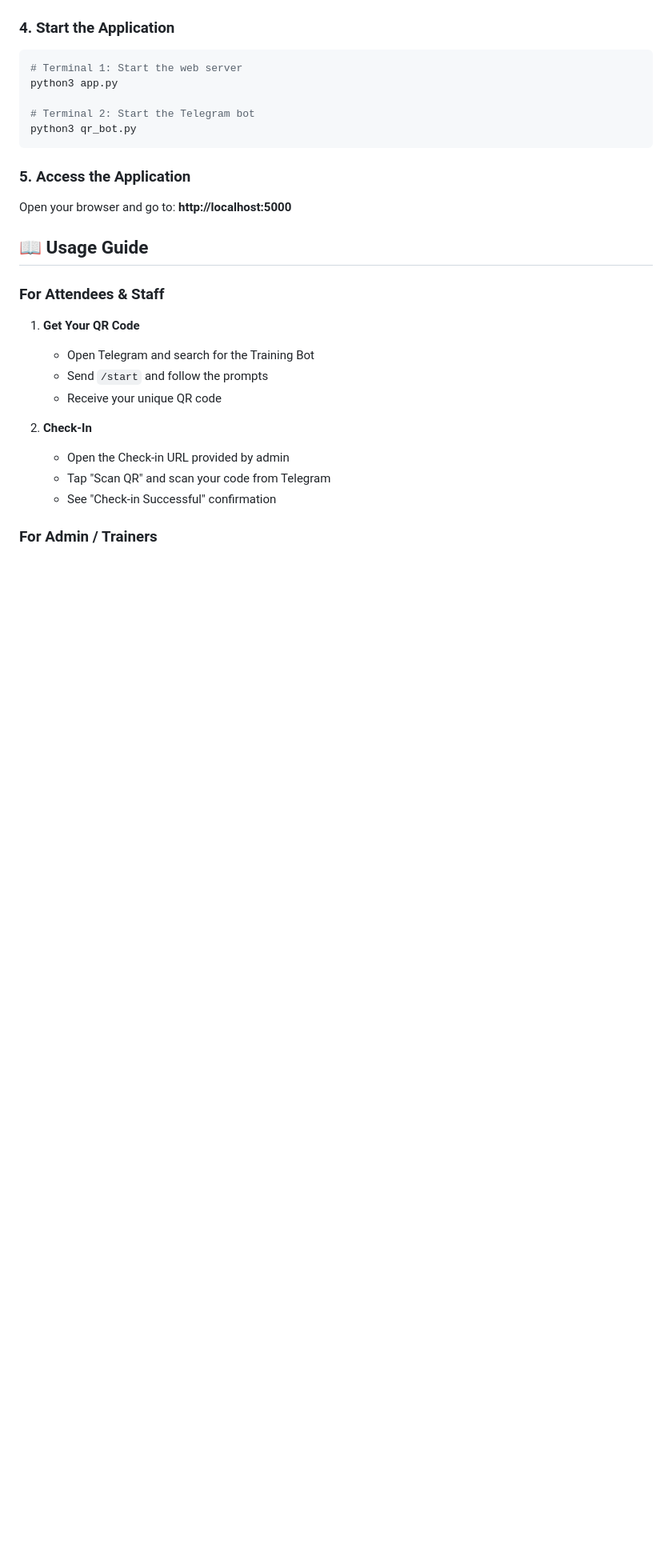
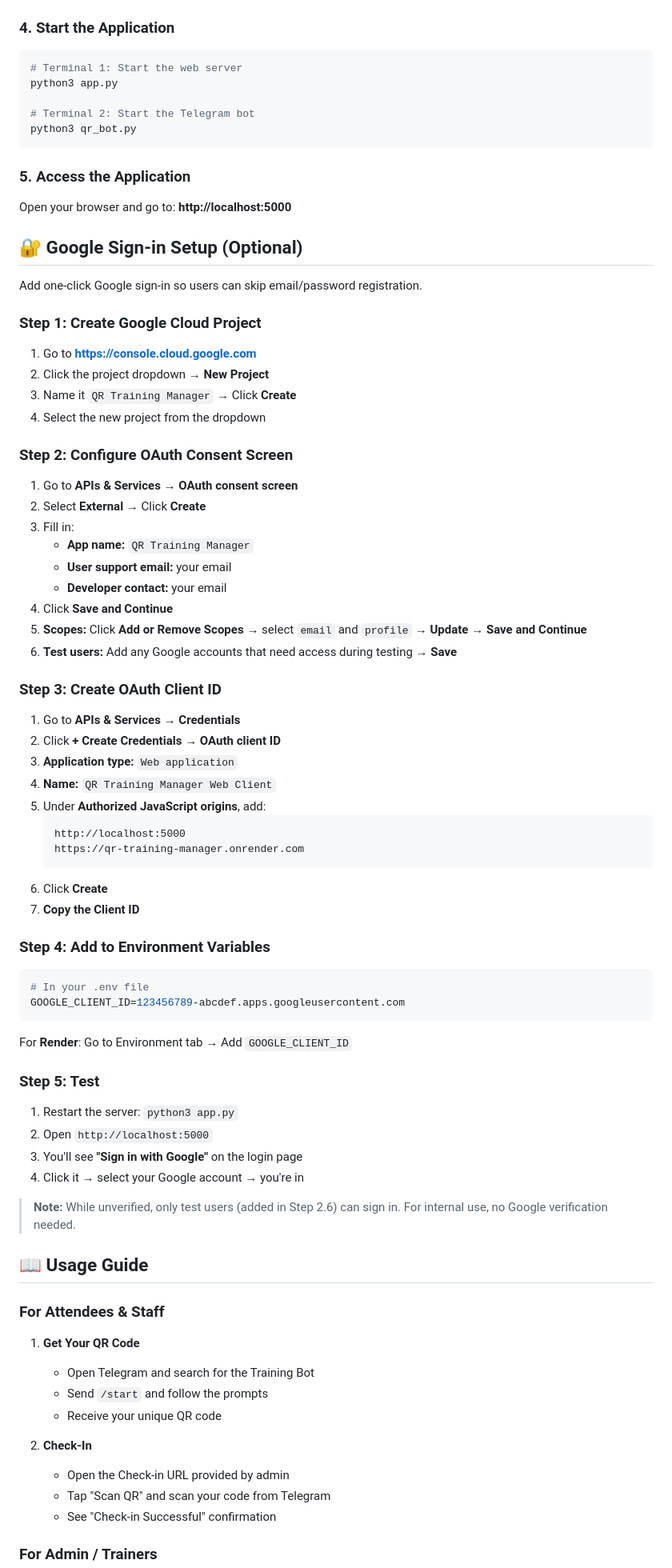
Before and after one commit to kingquiet-bot/qr-training-manager, a Markdown page: README.md, the part around one of its changes. Shown at 80% size. GitHub-like rendering; blank space fills up the shorter version.

Commit message:
Update README with Google sign-in setup instructions
- Add Google Sign-in to features list
- Add Google Cloud OAuth Client ID to prerequisites
- Add GOOGLE_CLIENT_ID to environment variables section
- Add step-by-step Google Cloud Console setup guide (5 steps)
- Fix project structure: app.py is stdlib HTTP, not Flask
- Add crypto_utils.py to project structure

````diff
--- a/README.md
+++ b/README.md
@@ -99,6 +102,61 @@ python3 qr_bot.py
 ### 5. Access the Application
 
 Open your browser and go to: **http://localhost:5000**
+
+## 🔐 Google Sign-in Setup (Optional)
+
+Add one-click Google sign-in so users can skip email/password registration.
+
+### Step 1: Create Google Cloud Project
+
+1. Go to **https://console.cloud.google.com**
+2. Click the project dropdown → **New Project**
+3. Name it `QR Training Manager` → Click **Create**
+4. Select the new project from the dropdown
+
+### Step 2: Configure OAuth Consent Screen
+
+1. Go to **APIs & Services** → **OAuth consent screen**
+2. Select **External** → Click **Create**
+3. Fill in:
+   - **App name:** `QR Training Manager`
+   - **User support email:** your email
+   - **Developer contact:** your email
+4. Click **Save and Continue**
+5. **Scopes:** Click **Add or Remove Scopes** → select `email` and `profile` → **Update** → **Save and Continue**
+6. **Test users:** Add any Google accounts that need access during testing → **Save**
+
+### Step 3: Create OAuth Client ID
+
+1. Go to **APIs & Services** → **Credentials**
+2. Click **+ Create Credentials** → **OAuth client ID**
+3. **Application type:** `Web application`
+4. **Name:** `QR Training Manager Web Client`
+5. Under **Authorized JavaScript origins**, add:
+   ```
+   http://localhost:5000
+   https://qr-training-manager.onrender.com
+   ```
+6. Click **Create**
+7. **Copy the Client ID**
+
+### Step 4: Add to Environment Variables
+
+```bash
+# In your .env file
+GOOGLE_CLIENT_ID=123456789-abcdef.apps.googleusercontent.com
+```
+
+For **Render**: Go to Environment tab → Add `GOOGLE_CLIENT_ID`
+
+### Step 5: Test
+
+1. Restart the server: `python3 app.py`
+2. Open `http://localhost:5000`
+3. You'll see **"Sign in with Google"** on the login page
+4. Click it → select your Google account → you're in
+
+> **Note:** While unverified, only test users (added in Step 2.6) can sign in. For internal use, no Google verification needed.
 
 ## 📖 Usage Guide
 
````
Also changed, not shown: other parts of README.md (+5 -1 lines).
